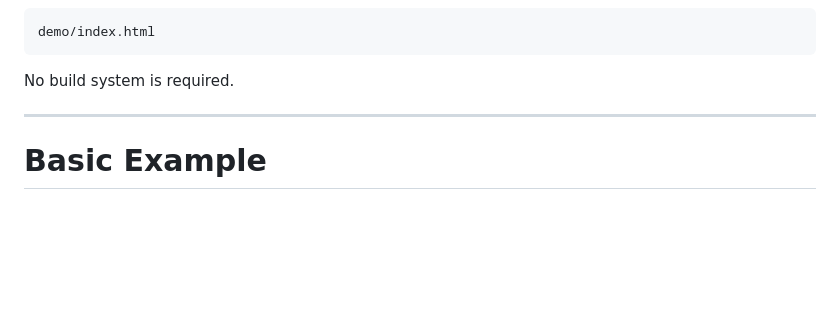
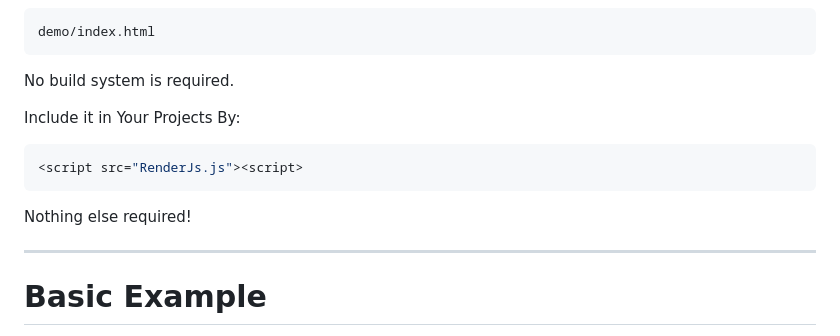
Before and after one commit to StarDog555/RendererJs, a Markdown page: README.md, the part around the change. Drawn GitHub-style; blank space fills up the shorter version.

````diff
--- a/README.md
+++ b/README.md
@@ -63,6 +63,13 @@ demo/index.html
 ```
 
 No build system is required.
+
+Include it in Your Projects By:
+
+```bash
+<script src="RenderJs.js"><script>
+```
+Nothing else required!
 
 ---
 
````
